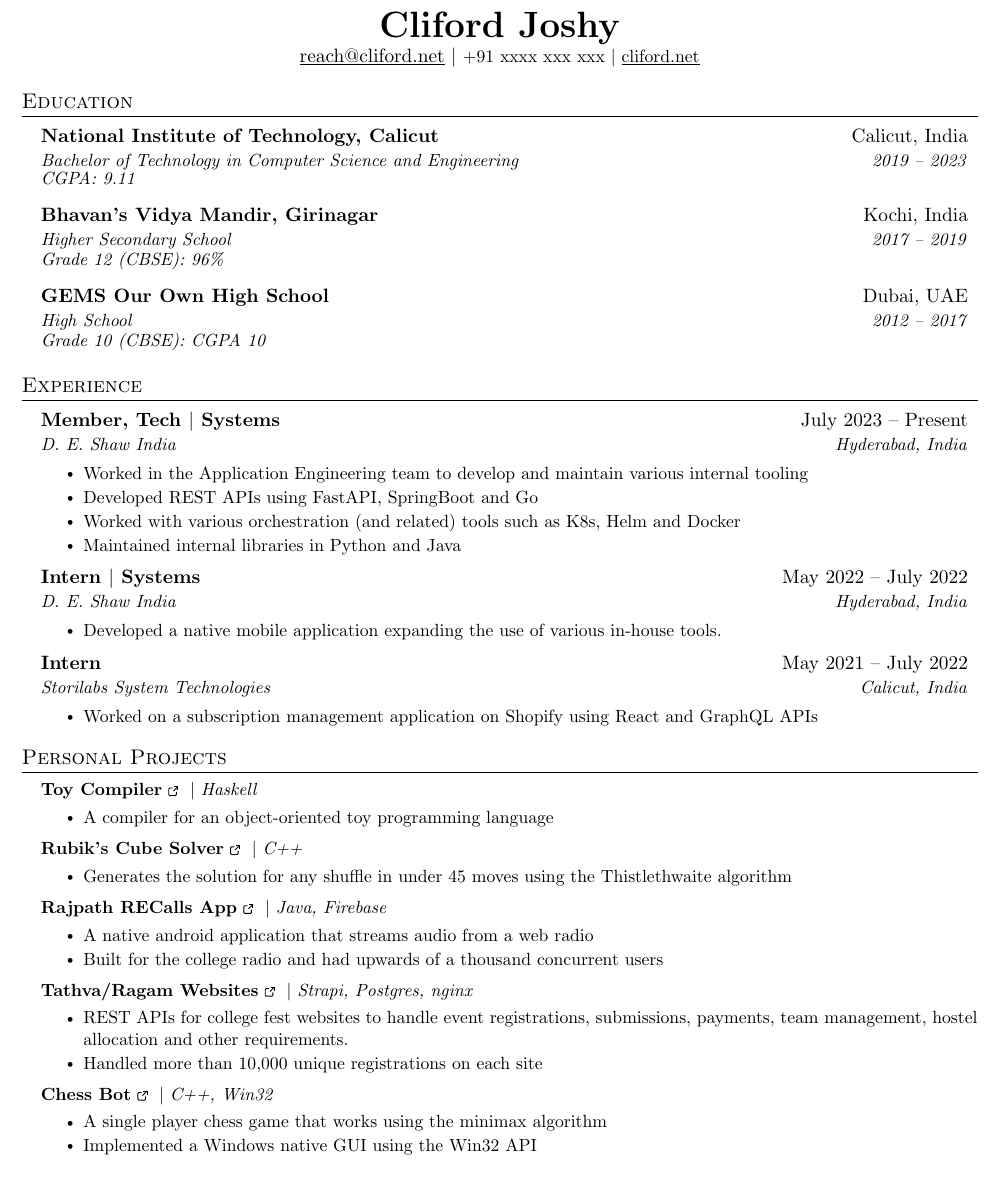
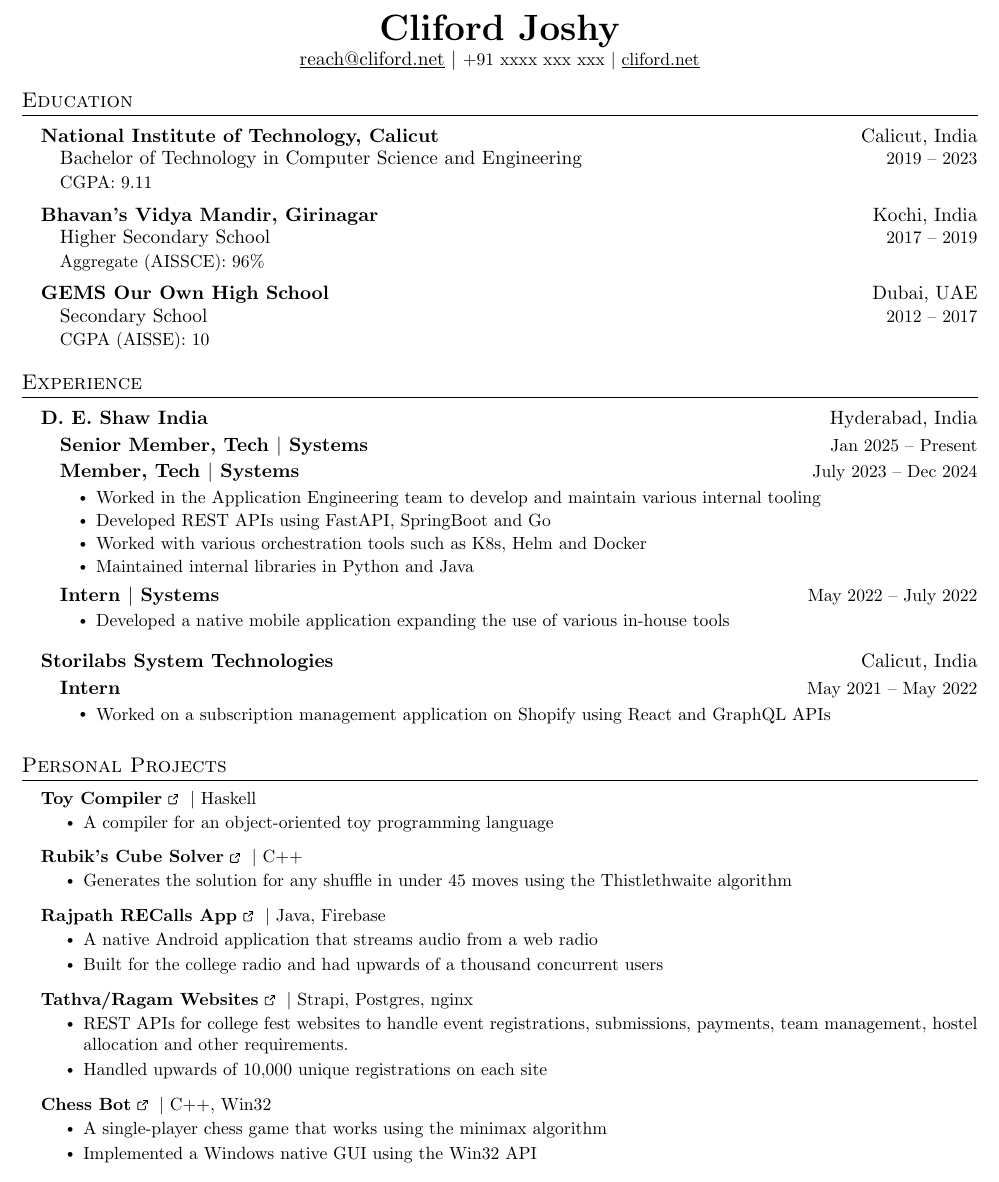
Before and after one commit to clifordjoshy/clifordjoshy.github.io, a LaTeX CV (resume/main.tex): part of the page, cut so that both start at the same text. Compiled offline with pdfLaTeX.

Commit message:
feat: update resume

```diff
--- a/resume/main.tex
+++ b/resume/main.tex
@@ -1,19 +1,15 @@
 \documentclass[letterpaper,11pt]{article}
 
-\usepackage{latexsym}
 \usepackage[empty]{fullpage}
 \usepackage{titlesec}
 \usepackage[usenames,dvipsnames]{color}
-\usepackage{verbatim}
 \usepackage{enumitem}
 \usepackage[hidelinks]{hyperref}
 \usepackage{fancyhdr}
 \usepackage{tikz}
 \usepackage[english]{babel}
 \usepackage{tabularx}
-\usepackage{ifthen}
 \input{glyphtounicode}
-
 
 
 \pagestyle{fancy}
@@ -37,11 +33,15 @@
 
 % Sections formatting
 \titleformat{\section}{
-  \vspace{-4pt}\scshape\raggedright\large
+  \vspace{-6pt}\scshape\raggedright\large
 }{}{0em}{}[\color{black}\titlerule \vspace{-5pt}]
 
 % Ensure that generate pdf is machine readable/ATS parsable
 \pdfgentounicode=1
+
+% Set list indicators to bullet
+\renewcommand\labelitemii{$\vcenter{\hbox{\tiny$\bullet$}}$}
+\renewcommand\labelitemiii{$\vcenter{\hbox{\tiny$\bullet$}}$}
 
 %-------------------------
 % Variables
@@ -108,7 +125,7 @@
 \begin{document}
 
 \begin{center}
-    \textbf{\href{\mywebsite}{\huge \scshape \myname}} \\ \vspace{1pt}
+    \textbf{\href{\mywebsite}{\huge \myname}} \\ \vspace{1pt}
     \href{mailto:\mymail}{\underline{\mymail}} $|$
     \small +91 xxxx xxx xxx $|$
     \href{\mywebsite}{\underline {cliford.net}}
@@ -117,59 +134,63 @@
 
 %-----------EDUCATION-----------
 \section{Education}
-  \resumeSubHeadingListStart
-    \resumeSubheading
+  \resumeSubListStart
+    \resumeEducationEntry
       {National Institute of Technology, Calicut}{Calicut, India}
       {Bachelor of Technology in Computer Science and	Engineering}{2019 -- 2023}
       {CGPA: 9.11}
-    \resumeSubheading
+    \resumeEducationEntry
       {Bhavan's Vidya Mandir, Girinagar}{Kochi, India}
       {Higher Secondary School}{2017 -- 2019}
-      {Grade 12 (CBSE): 96\%}
-    \resumeSubheading
+      {Aggregate (AISSCE): 96\%}
+    \resumeEducationEntry
       {GEMS Our Own High School}{Dubai, UAE}
-      {High School}{2012 -- 2017}
-      {Grade 10 (CBSE): CGPA 10}
-  \resumeSubHeadingListEnd
+      {Secondary School}{2012 -- 2017}
+      {CGPA (AISSE): 10}
+  \resumeSubListEnd
 
 
 %-----------EXPERIENCE-----------
 \section{Experience}
-  \resumeSubHeadingListStart
+  \resumeSubListStart
 
-    \resumeSubheading
-      {Member, Tech $|$ Systems}{July 2023 -- Present}
+    \resumeExperienceEntry
       {D. E. Shaw India}{Hyderabad, India}
-      {}
+      {\resumeSubListStart
+        \resumeExperiencePosition
+          {Senior Member, Tech $|$ Systems}{Jan 2025 -- Present}
+        \resumeExperiencePosition
+          {Member, Tech $|$ Systems}{July 2023 -- Dec 2024}
           \resumeItemListStart
             \resumeItem{Worked in the Application Engineering team to develop and maintain various internal tooling}
             \resumeItem{Developed REST APIs using FastAPI, SpringBoot and Go}
-        \resumeItem{Worked with various orchestration (and related) tools such as K8s, Helm and Docker}
+            \resumeItem{Worked with various orchestration tools such as K8s, Helm and Docker}
             \resumeItem{Maintained internal libraries in Python and Java}
           \resumeItemListEnd
 
-    \resumeSubheading
+        \resumeExperiencePosition
           {Intern $|$ Systems}{May 2022 -- July 2022}
-      {D. E. Shaw India}{Hyderabad, India}
-      {}
           \resumeItemListStart
-        \resumeItem{Developed a native mobile application expanding the use of various in-house tools.}
+            \resumeItem{Developed a native mobile application expanding the use of various in-house tools}
           \resumeItemListEnd
+      \resumeSubListEnd}
 
-    \resumeSubheading
-      {Intern}{May 2021 -- July 2022}
+    \resumeExperienceEntry
       {Storilabs System Technologies}{Calicut, India}
-      {}
+      {\resumeSubListStart
+        \resumeExperiencePosition
+          {Intern}{May 2021 -- May 2022}
           \resumeItemListStart
             \resumeItem{Worked on a subscription management application on Shopify using React and GraphQL APIs}
           \resumeItemListEnd
+      \resumeSubListEnd}
 
-  \resumeSubHeadingListEnd
+  \resumeSubListEnd
 
 
 %-----------PROJECTS-----------
 \section{Personal Projects}
-    \resumeSubHeadingListStart
+    \resumeSubListStart
       \resumeProjectHeading
           {Toy Compiler} {Haskell} {\mywebsite/projects/toy-compiler}
           \resumeItemListStart
@@ -183,18 +204,18 @@
       \resumeProjectHeading
       {Rajpath RECalls App} {Java, Firebase} {\mywebsite/projects/rajpath-recalls}
           \resumeItemListStart
-            \resumeItem{A native android application that streams audio from a web radio}
+            \resumeItem{A native Android application that streams audio from a web radio}
             \resumeItem{Built for the college radio and had upwards of a thousand concurrent users}
           \resumeItemListEnd
       \resumeProjectHeading
       {Tathva/Ragam Websites} {Strapi, Postgres, nginx} {\mywebsite/projects/tathva-ragam-backends}
           \resumeItemListStart
             \resumeItem{REST APIs for college fest websites to handle event registrations, submissions, payments, team management, hostel allocation and other requirements.}
-            \resumeItem{Handled more than 10,000 unique registrations on each site}
+            \resumeItem{Handled upwards of 10,000 unique registrations on each site}
           \resumeItemListEnd
       \resumeProjectHeading
       {Chess Bot} {C++, Win32} {\mywebsite/projects/chess-bot}
           \resumeItemListStart
-            \resumeItem{A single player chess game that works using the minimax algorithm}
+            \resumeItem{A single-player chess game that works using the minimax algorithm}
             \resumeItem{Implemented a Windows native GUI using the Win32 API}
           \resumeItemListEnd
@@ -213,4 +233,5 @@
- \end{itemize}
+    }
+ \resumeSubListEnd
 
 
 %-------------------------------------------
```
Also changed, not shown: resume/main.tex (62 more changed lines). Lines whose indentation alone changed are shown as unchanged.
